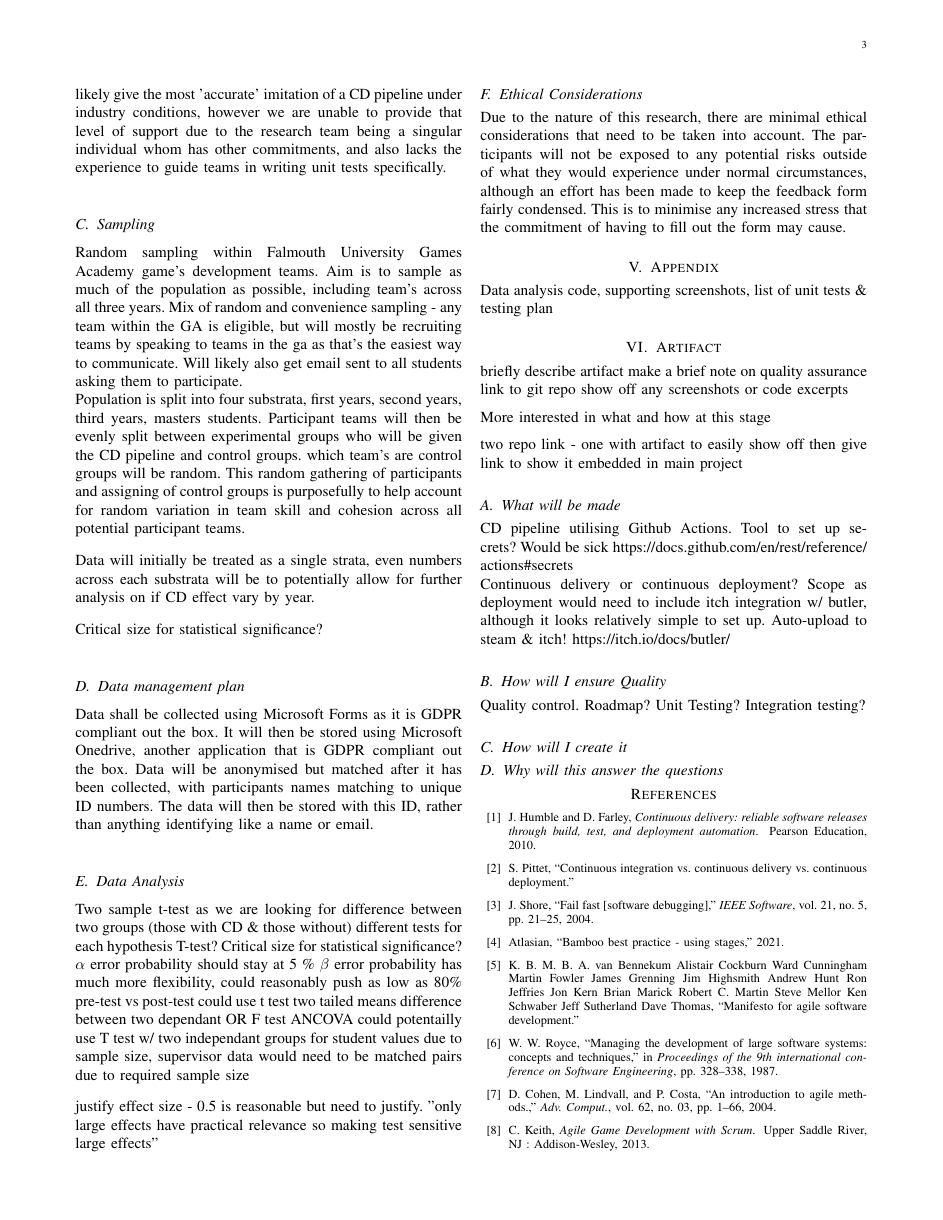
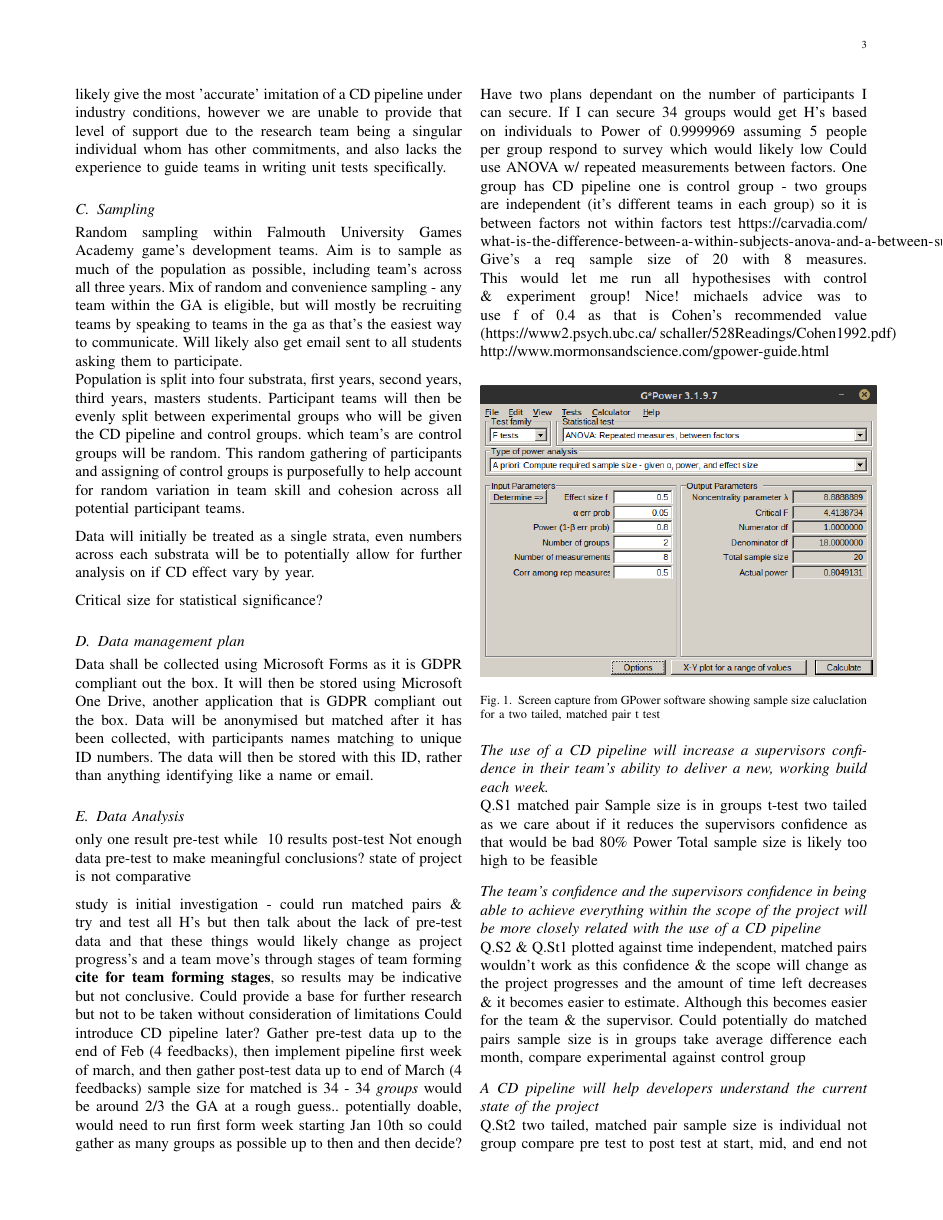
Before and after one commit to FDonovan98/Dissertation, a LaTeX thesis (dissertation.tex): page 3 of 4 before the commit and page 3 of 5 after it. Compiled offline with pdfLaTeX.

Commit message:
sketch out data analysis section

```diff
--- a/dissertation.tex
+++ b/dissertation.tex
@@ -12,6 +12,7 @@
 \usepackage{cite}
 \usepackage{xcolor}
 \usepackage{parskip}
+\usepackage{amsthm}
 \hyphenation{op-tical net-works semi-conduc-tor IEEE-Xplore}
 % updated with editorial comments 8/9/2021
 
@@ -95,7 +96,31 @@
         Critical size for statistical significance?
 
     \subsection{Data management plan}
-        Data shall be collected using Microsoft Forms as it is GDPR compliant out the box. It will then be stored using Microsoft Onedrive, another application that is GDPR compliant out the box.
+        Data shall be collected using Microsoft Forms as it is GDPR compliant out the box. It will then be stored using Microsoft One Drive, another application that is GDPR compliant out the box.
         Data will be anonymised but matched after it has been collected, with participants names matching to unique ID numbers. The data will then be stored with this ID, rather than anything identifying like a name or email.
 
     \subsection{Data Analysis}
+        only one result pre-test while ~10 results post-test
+        Not enough data pre-test to make meaningful conclusions?
+        state of project is not comparative
+
+        study is initial investigation - could run matched pairs \& try and test all H's but then talk about the lack of pre-test data and that these things would likely change as  project progress's and a team move's through stages of team forming \textbf{cite for team forming stages}, so results may be indicative but not conclusive. Could provide a base for further research but not to be taken without consideration of limitations
+        Could introduce CD pipeline later? Gather pre-test data up to the end of Feb (4 feedbacks), then implement pipeline first week of march, and then gather post-test data up to end of March (4 feedbacks)
+        sample size for matched is 34 - 34 \textit{groups} would be around 2/3 the GA at a rough guess.. potentially doable, would need to run first form week starting Jan 10th so could gather as many groups as possible up to then and then decide? Have two plans dependant on the number of participants I can secure. If I can secure 34 groups would get H's based on individuals to Power of 0.9999969 assuming 5 people per group respond to survey which would likely low
+        Could use ANOVA w/ repeated measurements between factors. One group has CD pipeline one is control group - two groups are independent (it's different teams in each group) so it is between factors not within factors test \url{https://carvadia.com/what-is-the-difference-between-a-within-subjects-anova-and-a-between-subjects-anova/}. Give's a req sample size of 20 with 8 measures. This would let me run all hypothesises with control \& experiment group! Nice! michaels advice was to use f of 0.4 as that is Cohen's recommended value (https://www2.psych.ubc.ca/~schaller/528Readings/Cohen1992.pdf)
+        http://www.mormonsandscience.com/gpower-guide.html
+
+        \begin{figure}[h!]
+            \includegraphics[width=0.5\textwidth]{Images/ANOVA_2.png}
+            \caption{Screen capture from GPower software showing sample size caluclation for a two tailed, matched pair t test}
+            \label{ANOVArepeatedbetween}
+        \end{figure}
+
+        \textit{The use of a CD pipeline will increase a supervisors confidence in their team's ability to deliver a new, working build each week.} \\
+            Q.S1
+            matched pair
+            Sample size is in groups
+            t-test
+            two tailed as we care about if it reduces the supervisors confidence as that would be bad
+            80\% Power
+            Total sample size is likely too high to be feasible
@@ -101,0 +130,9 @@
+                \label{twotailmatchedpair}
+            \end{figure}
+
+        \textit{The team's confidence and the supervisors confidence in being able to achieve everything within the scope of the project will be more closely related with the use of a CD pipeline} \\
+            Q.S2 \& Q.St1 plotted against time
+            independent, matched pairs wouldn't work as this confidence \& the scope will change as the project progresses and the amount of time left decreases \& it becomes easier to estimate. Although this becomes easier for the team \& the supervisor.
+            Could potentially do matched pairs
+            sample size is in groups
+            take average difference each month, compare experimental against control group
@@ -101,0 +142,12 @@
+                \label{twotailindependent}
+            \end{figure}
+
+        \textit{A CD pipeline will help developers understand the current state of the project} \\
+            Q.St2
+            two tailed, matched pair
+            sample size is individual not group
+            compare pre test to post test at start, mid, and end
+            not convinced I'll be able to say with confidence using matched pair due to lack of pre-test data
+            see figure \ref{twotailmatchedpair}
+
+            Could do two independent groups
@@ -105,9 +181,9 @@
         $\alpha$ error probability should stay at 5 \%
         $\beta$ error probability has much more flexibility, could reasonably push as low as 80\%
         pre-test vs post-test could use t test two tailed means difference between two dependant OR F test ANCOVA
-        could potentailly use T test w/ two independant groups for student values due to sample size, supervisor data would need to be matched pairs due to required sample size
+        could potentailly use T test w/ two independent groups for student values due to sample size, supervisor data would need to be matched pairs due to required sample size
 
-        justify effect size - 0.5 is reasonable but need to justify. "only large effects have practical relevance so making test sensitive large effects"
+        justify effect size - 0.5 is reasonable but need to justify. "only large effects have practical relevance so making test sensitive to large effects"
 
     \subsection{Ethical Considerations}
         Due to the nature of this research, there are minimal ethical considerations that need to be taken into account. The participants will not be exposed to any potential risks outside of what they would experience under normal circumstances, although an effort has been made to keep the feedback form fairly condensed. This is to minimise any increased stress that the commitment of having to fill out the form may cause.
```
Also changed, not shown: Images/ANOVA_1.png (added), Images/ANOVA_2.png (added), Images/GPower_Independent.png (added), Images/GPower_Matched.png (added), dissertation.pdf, dissertation.tex (36 more changed lines), 2 other files.
